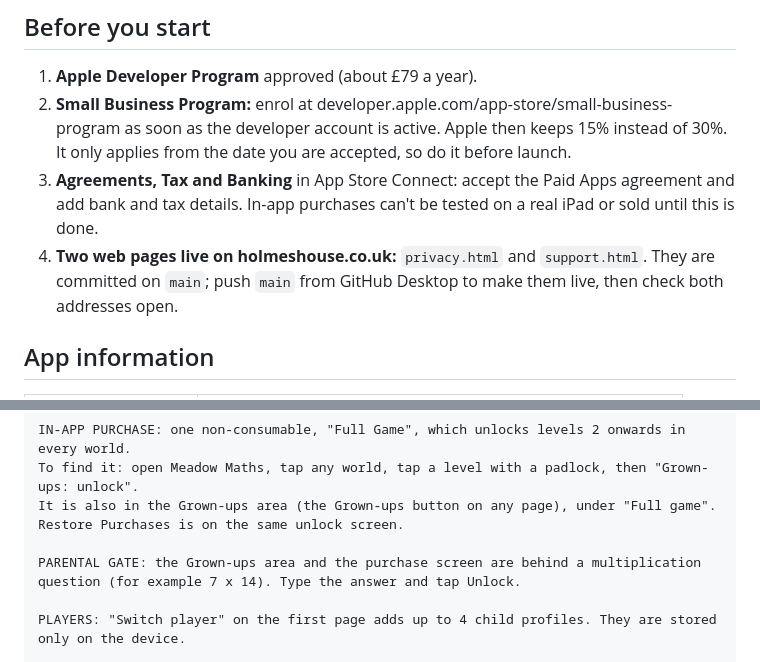
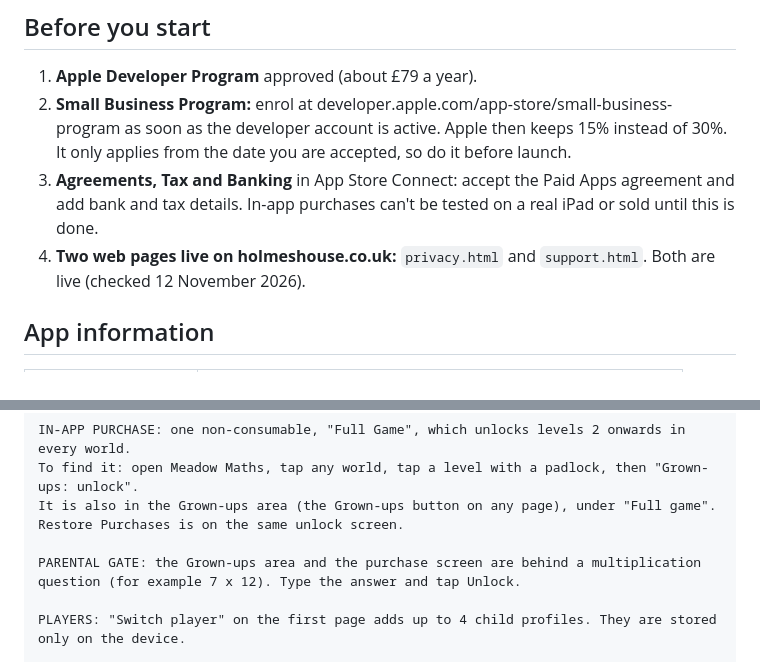
Before and after one commit to anthonypholmes/Harvey-Games, a Markdown page: docs/APP_STORE_LISTING.md, 2 parts joined by grey strips. GitHub-like rendering.

```diff
--- a/docs/APP_STORE_LISTING.md
+++ b/docs/APP_STORE_LISTING.md
@@ -8,7 +8,7 @@ Text in `code` is for pasting exactly. Character limits are Apple's.
 1. **Apple Developer Program** approved (about £79 a year).
 2. **Small Business Program:** enrol at developer.apple.com/app-store/small-business-program as soon as the developer account is active. Apple then keeps 15% instead of 30%. It only applies from the date you are accepted, so do it before launch.
 3. **Agreements, Tax and Banking** in App Store Connect: accept the Paid Apps agreement and add bank and tax details. In-app purchases can't be tested on a real iPad or sold until this is done.
-4. **Two web pages live on holmeshouse.co.uk:** `privacy.html` and `support.html`. They are committed on `main`; push `main` from GitHub Desktop to make them live, then check both addresses open.
+4. **Two web pages live on holmeshouse.co.uk:** `privacy.html` and `support.html`. Both are live (checked 12 November 2026).
 
 ## App information
 
@@ -142,7 +142,7 @@ To find it: open Meadow Maths, tap any world, tap a level with a padlock, then "
 It is also in the Grown-ups area (the Grown-ups button on any page), under "Full game".
 Restore Purchases is on the same unlock screen.
 
-PARENTAL GATE: the Grown-ups area and the purchase screen are behind a multiplication question (for example 7 x 14). Type the answer and tap Unlock.
+PARENTAL GATE: the Grown-ups area and the purchase screen are behind a multiplication question (for example 7 x 12). Type the answer and tap Unlock.
 
 PLAYERS: "Switch player" on the first page adds up to 4 child profiles. They are stored only on the device.
 
```
